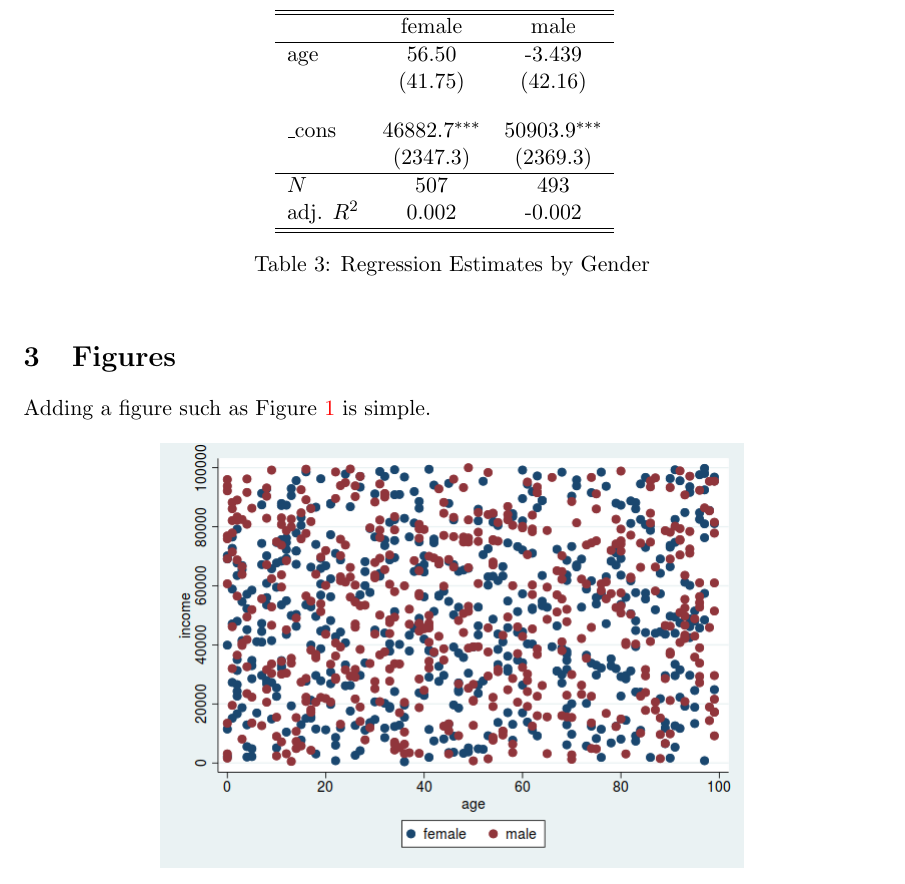
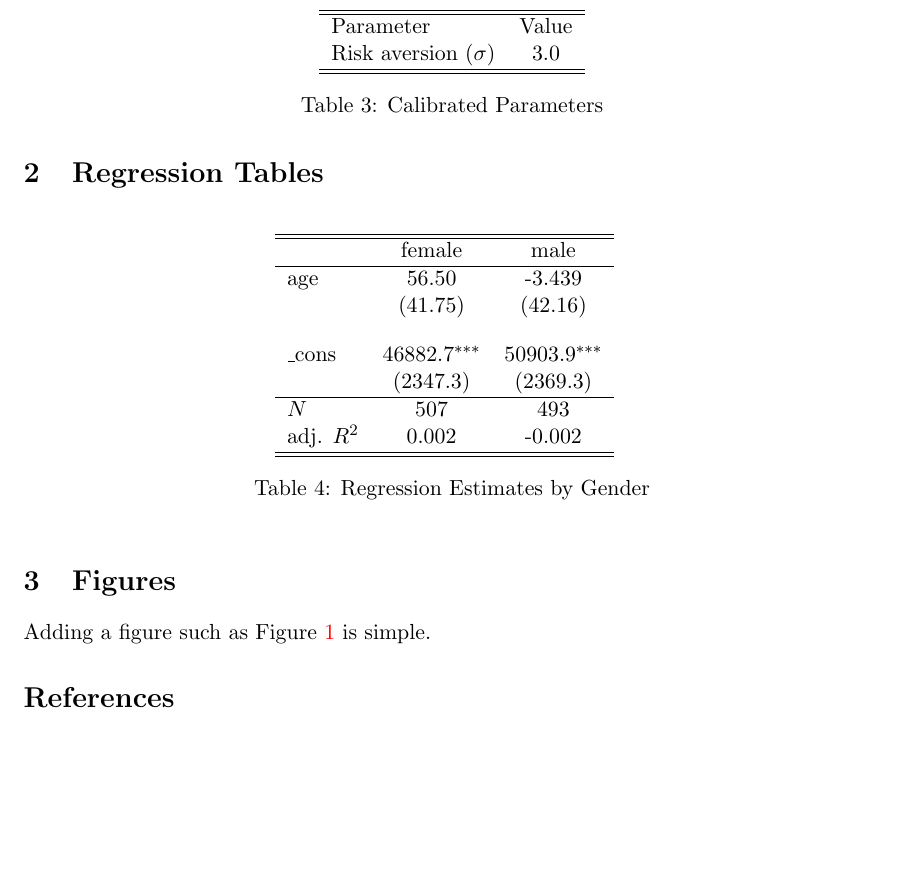
Before and after one commit to pcmichaud/Example, a LaTeX document (main.tex): part of page 2 of 4 before the commit and part of page 2 of 3 after it, cut at the place of the change, the shorter picture padded with empty space. Compiled offline with pdfLaTeX.

Commit message:
Updates from Overleaf

```diff
--- a/main.tex
+++ b/main.tex
@@ -43,6 +43,17 @@ The descriptive statistics you asked are reproduced in Table \ref{tab:desc}.
 
 You should know that \citep{lusardi_financial_2007} found exactly the same thing. Other studies have found the same thing \citet{Lusardi2017OptimalInequality}. Just like what \citet{Card1990TheMarket}.
 
+\begin{table}[!htp]
+\centering
+\begin{tabular}{lc}
+\hline\hline
+ Parameter   & Value  \\
+Risk aversion ($\sigma$)     & 3.0 \\
+\hline\hline
+\end{tabular}
+\caption{Calibrated Parameters}
+\end{table}
+
 
 The stata code is reproduced in the appendix (See Listing \ref{lst:stata}).
 
```
